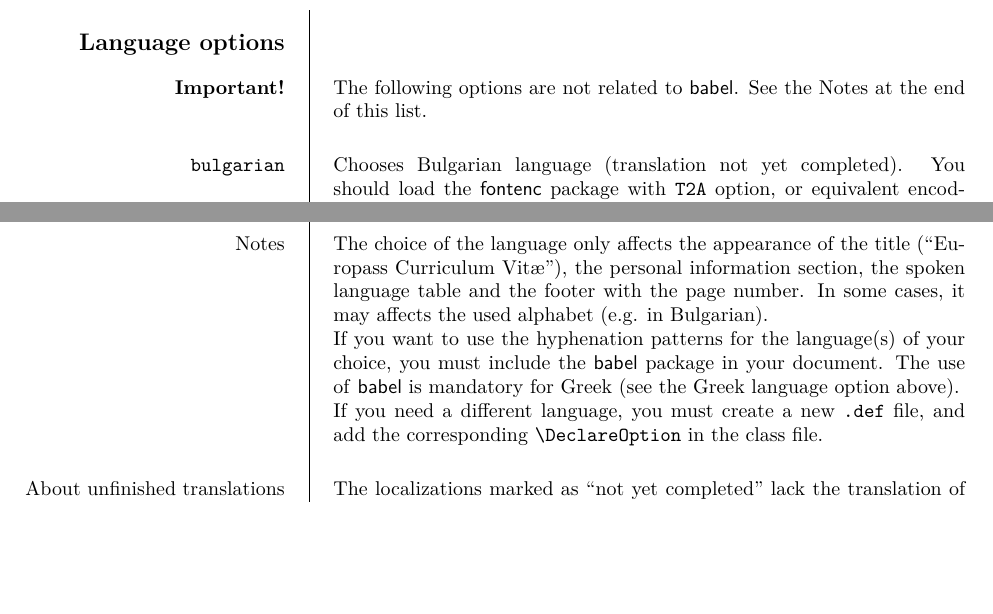
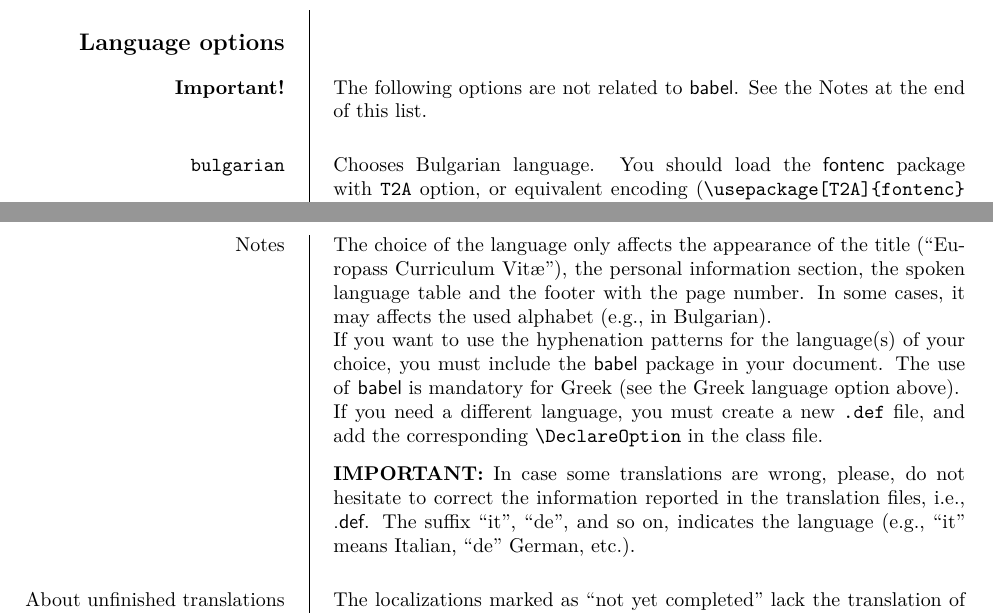
Before and after one commit to gsilano/EuropeCV, a LaTeX CV (europecv.tex): two parts of pages 3 and 4 of 16, joined at a grey line, cut so that both start at the same text, the shorter picture padded with empty space. The pictures show the PDF file europecv.pdf that the author committed with the source.

Commit message:
Update MANUAL

```diff
--- a/europecv.tex
+++ b/europecv.tex
@@ -145,11 +145,14 @@ The following options can be used with the \texttt{\textbackslash documentclass}
 
 	\section{Language options}
 	\ecvitem[15pt]{\textbf{Important!}}{The following options are not related to \textsf{babel}. See the Notes at the end of this list.}
-	\ecvitem{\texttt{bulgarian}}{Chooses Bulgarian language (translation not yet completed). You should load the \textsf{fontenc} package with~\texttt{T2A} option, or equivalent encoding (\texttt{\textbackslash usepackage[T2A]\{fontenc\}} in the preamble of your document). See the \textsf{examples} folder for an example. Of course, you must also have Cyrillic fonts.}
+	\ecvitem{\texttt{bulgarian}}{Chooses Bulgarian language. You should load the \textsf{fontenc}
+	package with~\texttt{T2A} option, or equivalent encoding (\texttt{\textbackslash
+	usepackage[T2A]\{fontenc\}} in the preamble of your document). See the \textsf{examples} folder
+	for an example. Of course, you must also have Cyrillic fonts.}
 	\ecvitem{\texttt{catalan}}{Chooses Catalan language (translation not yet completed).}
 
-	\ecvitem{\texttt{czech}}{Chooses Czech language (translation not yet completed).}
-	\ecvitem{\texttt{danish}}{Chooses Danish language (translation not yet completed).}
+	\ecvitem{\texttt{czech}}{Chooses Czech language.}
+	\ecvitem{\texttt{danish}}{Chooses Danish language.}
 	\ecvitem{\texttt{dutch}}{Chooses Dutch language.}
 	\ecvitem{\texttt{english}}{Chooses English language. This is the default.}
 	\ecvitem{\texttt{estonian}}{Chooses Estonian language.}
@@ -158,11 +161,17 @@ The following options can be used with the \texttt{\textbackslash documentclass}
 	\ecvitem{\texttt{galician}}{Chooses Galician language.}
 	\ecvitem{\texttt{german}}{Chooses German language.}
 	\ecvitem{\texttt{greek}}{Chooses the Greek language. The \textsf{babel} package must be included in your document with at least the Greek and English language options (put \texttt{\textbackslash usepackage[greek,english]\{babel\}} in the preamble of your document.) See the \textsf{examples} folder for a minimal example. Of course, you must also have Greek fonts.}
-	\ecvitem{\texttt{hungarian}}{Chooses Hungarian language (translation not yet completed).}
-	\ecvitem{\texttt{icelandic}}{Chooses Icelandic language (translation not yet completed). Note that this option does not work with the~\texttt{OT1} font encoding. Use the \textsf{fontenc} package to select an alternate font encoding, such as~\texttt{T1} (\texttt{\textbackslash usepackage[T1]\{fontenc\}} in the preamble of your document).}
+	\ecvitem{\texttt{hungarian}}{Chooses Hungarian language.}
+	\ecvitem{\texttt{icelandic}}{Chooses Icelandic language. Note that this option does not work
+	with the~\texttt{OT1} font encoding. Use the \textsf{fontenc} package to select an alternate
+	font encoding, such as~\texttt{T1} (\texttt{\textbackslash usepackage[T1]\{fontenc\}} in the
+	preamble of your document).}
 	\ecvitem{\texttt{italian}}{Chooses Italian language.}
 	\ecvitem{\texttt{latvian}}{Chooses Latvian language.}
-	\ecvitem{\texttt{lithuanian}}{Chooses Lithuanian language (translation not yet completed). Note that this option does not work with the~\texttt{OT1} font encoding. Use the \textsf{fontenc} package to select an alternate font encoding, such as~\texttt{T1} (\texttt{\textbackslash usepackage[T1]\{fontenc\}} in the preamble of your document).}
+	\ecvitem{\texttt{lithuanian}}{Chooses Lithuanian language. Note that this option does not work
+	with the~\texttt{OT1} font encoding. Use the \textsf{fontenc} package to select an alternate
+	font encoding, such as~\texttt{T1} (\texttt{\textbackslash usepackage[T1]\{fontenc\}} in the
+	preamble of your document).}
 	\ecvitem{\texttt{maltese}}{Chooses Maltese language. You should use the \texttt{T4} font encoding (put \texttt{\textbackslash usepackage[T4]\{fontenc\}} font encoding (put \texttt{\textbackslash usepackage[T4]\{fontenc\}} in the preamble of your document), or include the \textsf{maltese} package and use the commands \texttt{\textbackslash mh},  \texttt{\textbackslash mH} and so on, for~\/mh, \/mH\ etc\ldots See the \textsf{examples}.}
 	\ecvitem{\texttt{norwegian}}{Chooses Norwegian language.}
 	\ecvitem{\texttt{polish}}{Chooses Polish language. Note that this option does not work with the~\texttt{OT1} font encoding. Use the \textsf{fontenc} package to select an alternate font encoding, such as~\texttt{T1} (\texttt{\textbackslash usepackage[T1]\{fontenc\}} in the preamble of your document).}
@@ -172,5 +181,3 @@ The following options can be used with the \texttt{\textbackslash documentclass}
 	\ecvitem{\texttt{slovak}}{Chooses Slovak language.}
 	\ecvitem{\texttt{slovenian}}{Chooses Slovenian language.}
 	\ecvitem{\texttt{spanish}}{Chooses Spanish language.}
-	\ecvitem[15pt]{\texttt{swedish}}{Chooses Swedish language (translation not yet completed).}
-	\ecvitem[15pt]{Notes}{The choice of the language only affects the appearance of the title (``Europass Curriculum Vit\ae''), the personal information section, the spoken language table and the footer with the page number. In some cases, it may affects the used alphabet (e.g. in Bulgarian).
@@ -177,7 +188,16 @@ The following options can be used with the \texttt{\textbackslash documentclass}
+	Bulgarian).
 
 		If you want to use the hyphenation patterns for the language(s) of your choice, you must include the \textsf{babel} package in your document. The use of \textsf{babel} is mandatory for Greek (see the Greek language option above).
 
-		If you need a different language, you must create a new \texttt{.def} file, and add the corresponding \texttt{\textbackslash DeclareOption} in the class file.}
+		If you need a different language, you must create a new \texttt{.def} file, and add the
+		corresponding \texttt{\textbackslash DeclareOption} in the class file.
+
+	    \vspace{0.25cm}
+
+		\textbf{IMPORTANT:} In case some translations are wrong, please, do not hesitate to correct
+		the information reported in the translation files, i.e., \textsf{.def}. The suffix ``it'',
+		``de'', and so on, indicates the language (e.g., ``it'' means Italian, ``de'' German,
+		etc.).}
 	\ecvitem{About unfinished translations}{The localizations marked as ``not yet completed'' lack the translation of the following:
 		\begin{itemize}
 			\item ``Basic user''
```
Also changed, not shown: europecv.pdf, europecv.tex (11 more changed lines).
